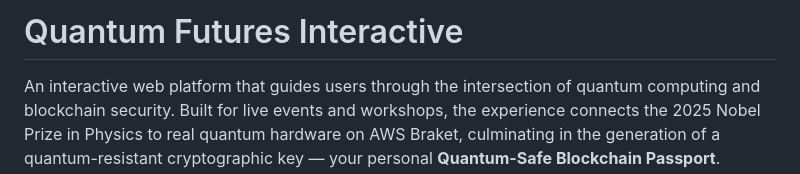
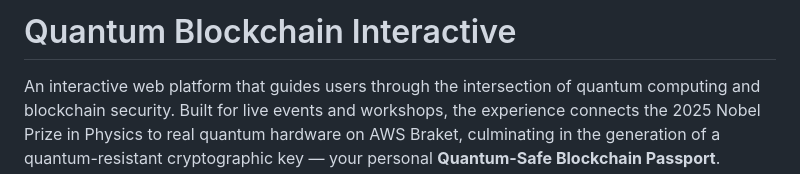
Before and after one commit to QuantBlockchain/qc-bc-interactive, a Markdown page: README.md, the part around the change. Rendered like a GitHub page.

Commit message:
fix: update readme

```diff
--- a/README.md
+++ b/README.md
@@ -1,4 +1,4 @@
-# Quantum Futures Interactive
+# Quantum Blockchain Interactive
 
 An interactive web platform that guides users through the intersection of quantum computing and blockchain security. Built for live events and workshops, the experience connects the 2025 Nobel Prize in Physics to real quantum hardware on AWS Braket, culminating in the generation of a quantum-resistant cryptographic key — your personal **Quantum-Safe Blockchain Passport**.
 
```
